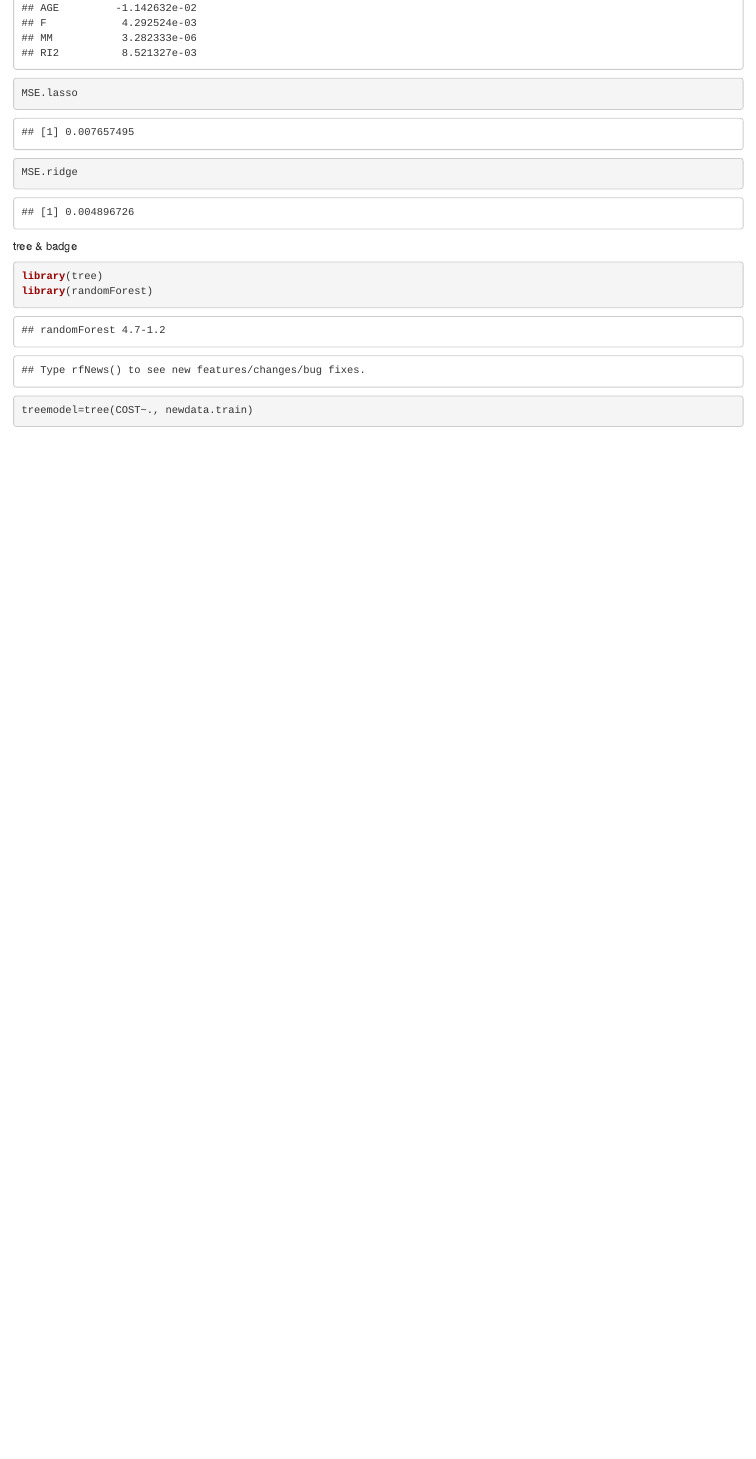
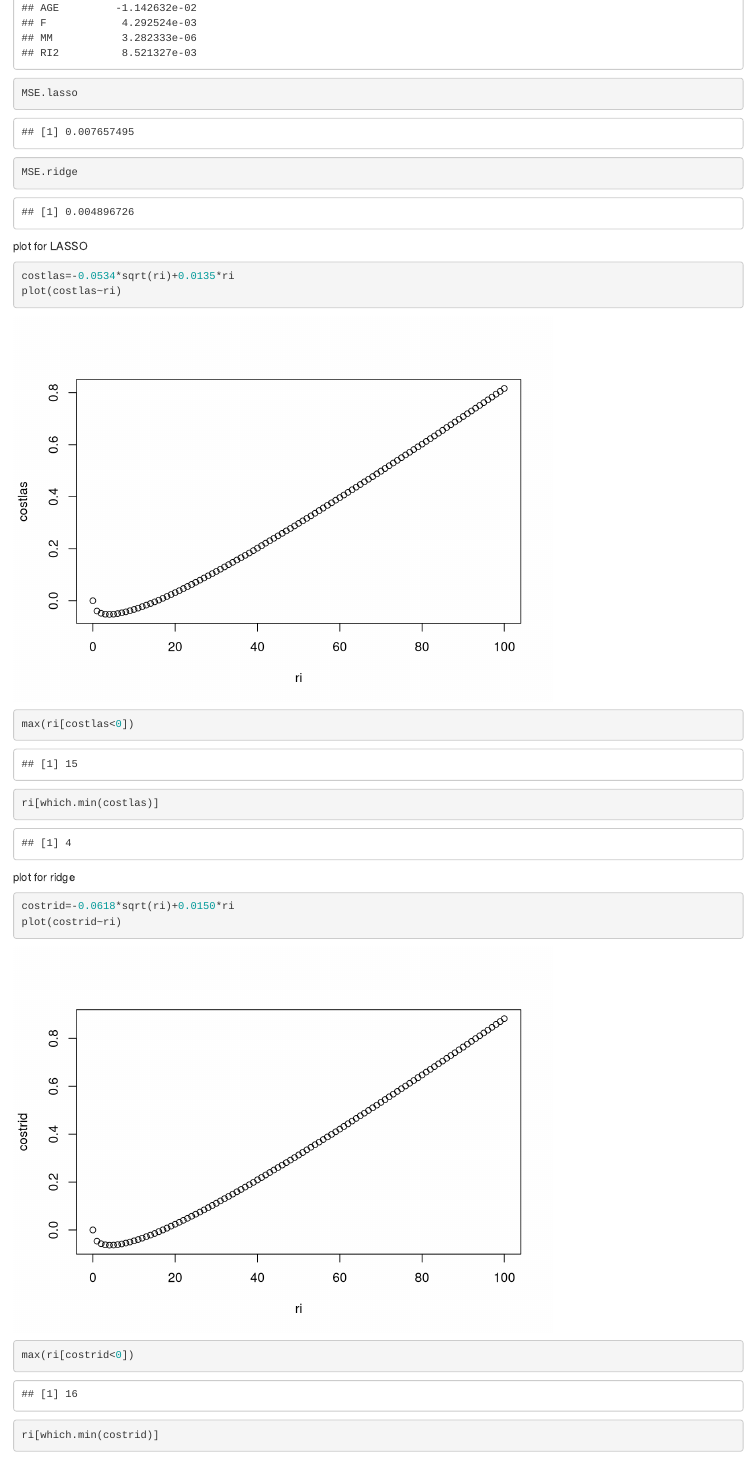
Before and after one commit to yz224/STA521_Final, an R Markdown document (Final.Rmd): the page in a window 1100 px wide, from 4380 px down before the commit and from 5180 px down after it, so that both start at the same text. Rendered offline with R 4.5, knitr and Pandoc, with nearby package versions; code that draws random numbers runs with fixed seeds of ours; some code elsewhere in the file could not run offline.

Commit message:
add plots

````diff
--- a/Final.Rmd
+++ b/Final.Rmd
@@ -217,6 +228,23 @@ ridge.coef
 
 MSE.lasso
 MSE.ridge
+```
+
+
+plot for LASSO
+```{r}
+costlas=-0.0534*sqrt(ri)+0.0135*ri
+plot(costlas~ri)
+max(ri[costlas<0])
+ri[which.min(costlas)]
+```
+
+plot for ridge
+```{r}
+costrid=-0.0618*sqrt(ri)+0.0150*ri
+plot(costrid~ri)
+max(ri[costrid<0])
+ri[which.min(costrid)]
 ```
 
 tree & badge
````
Also changed, not shown: Final.Rmd (11 more changed lines).
